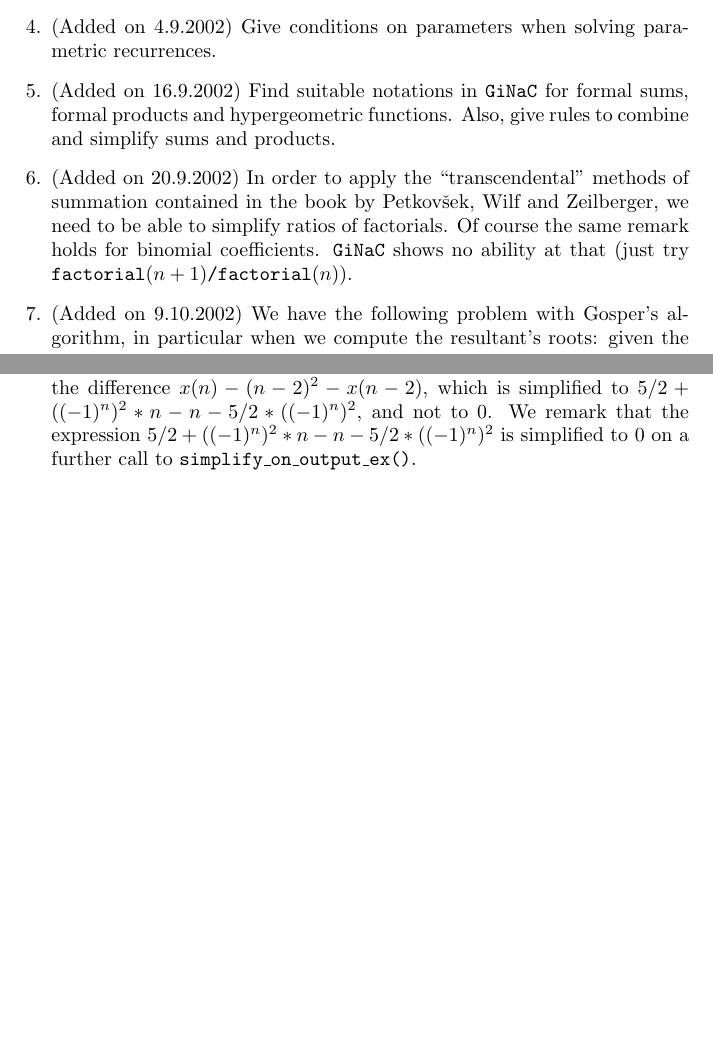
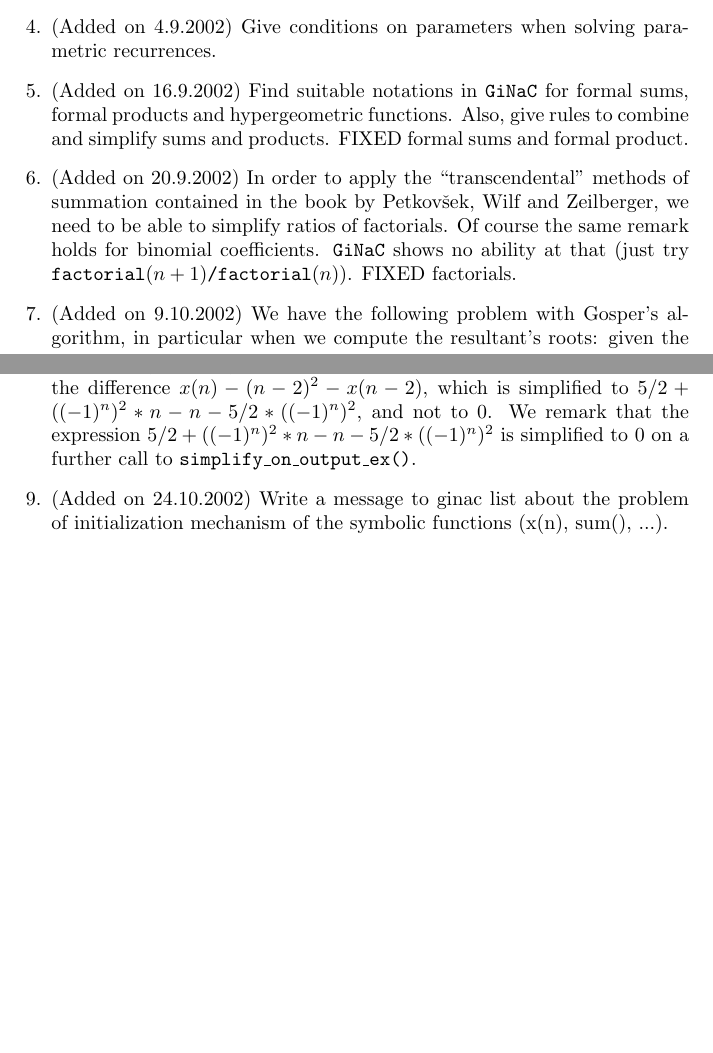
Before and after one commit to aprove-developers/LoAT-purrs, a LaTeX document (TODO.tex): two parts of pages 1 and 2 of 2, joined at a grey line, cut so that both start at the same text, the shorter picture padded with empty space. Compiled offline with pdfLaTeX.

Commit message:
Added the problem about the initialization mechanism of the symbolic functions that we want to signal to ginac.

```diff
--- a/TODO.tex
+++ b/TODO.tex
@@ -46,6 +46,7 @@ Give conditions on parameters when solving parametric recurrences.
 Find suitable notations in \texttt{GiNaC} for formal sums, formal products
 and hypergeometric functions.
 Also, give rules to combine and simplify sums and products.
+FIXED formal sums and formal product.
 
 \item (Added on 20.9.2002)
 In order to apply the ``transcendental'' methods of summation contained
@@ -54,6 +55,7 @@ need to be able to simplify ratios of factorials.
 Of course the same remark holds for binomial coefficients.
 \texttt{GiNaC} shows no ability at that (just try
 \texttt{factorial$(n+1)$/factorial$(n)$}).
+FIXED factorials.
 
 \item (Added on 9.10.2002)
 We have the following problem with Gosper's algorithm, in particular when
@@ -107,6 +109,10 @@ $5/2+((-1)^n)^2*n-n-5/2*((-1)^n)^2$, and not to $0$.
 We remark that the expression $5/2+((-1)^n)^2*n-n-5/2*((-1)^n)^2$ is
 simplified to $0$ on a further call to \texttt{simplify\_on\_output\_ex()}.
 
+\item (Added on 24.10.2002)
+Write a message to ginac list about the problem of initialization mechanism
+of the symbolic functions (x(n), sum(), ...).
+
 \end{enumerate}
 
 \end{document}
```
